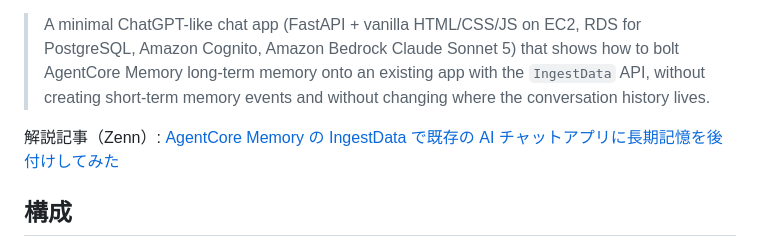
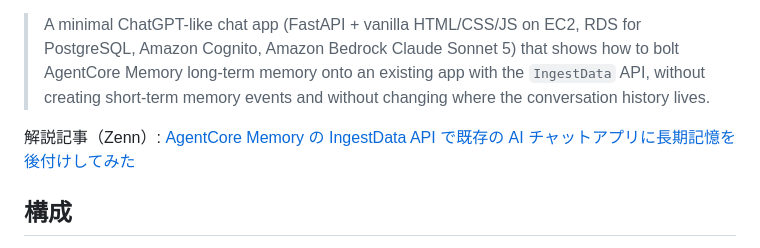
Before and after one commit to Hikotty/sample-simple-AI-chatapp-with-agentcore-memory, a Markdown page: README.md, the part around the change. GitHub-like rendering.

Commit message:
README: sync article title

```diff
--- a/README.md
+++ b/README.md
@@ -6,7 +6,7 @@
 
 > A minimal ChatGPT-like chat app (FastAPI + vanilla HTML/CSS/JS on EC2, RDS for PostgreSQL, Amazon Cognito, Amazon Bedrock Claude Sonnet 5) that shows how to bolt AgentCore Memory long-term memory onto an existing app with the `IngestData` API, without creating short-term memory events and without changing where the conversation history lives.
 
-解説記事（Zenn）: [AgentCore Memory の IngestData で既存の AI チャットアプリに長期記憶を後付けしてみた](https://zenn.dev/aws_japan/articles/agentcore-memory-ingestdata)
+解説記事（Zenn）: [AgentCore Memory の IngestData API で既存の AI チャットアプリに長期記憶を後付けしてみた](https://zenn.dev/aws_japan/articles/agentcore-memory-ingestdata)
 
 ## 構成
 
```
